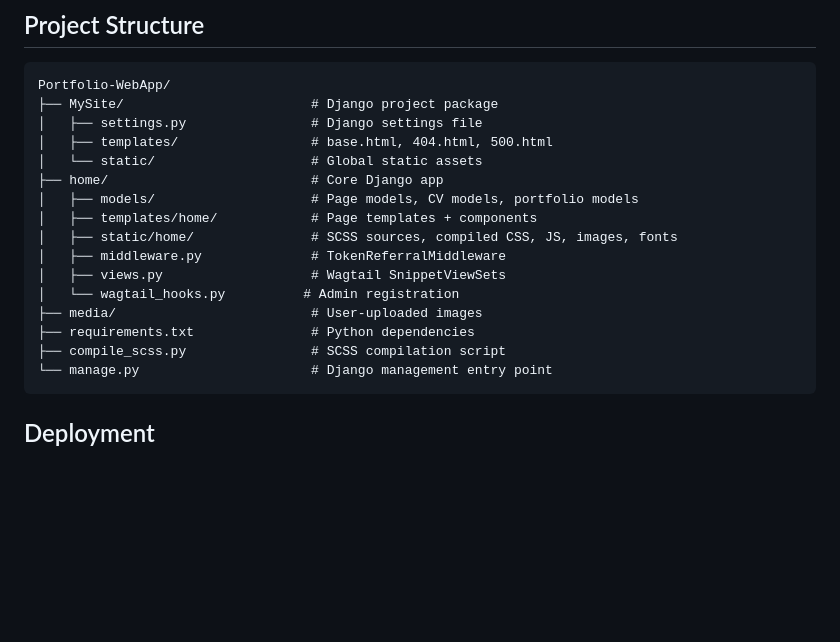
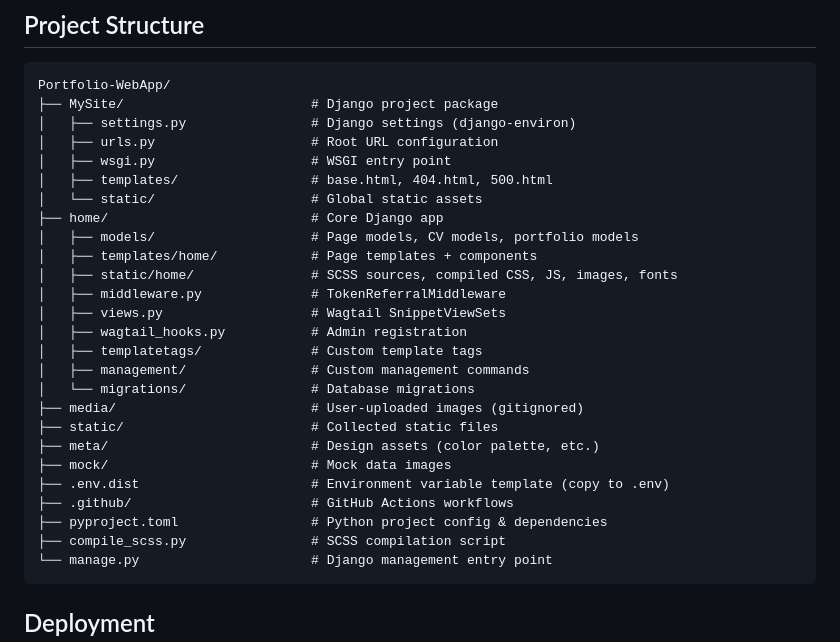
Before and after one commit to MarianSyska/Portfolio-WebApp, a Markdown page: README.md, the part around the change. GitHub-like rendering; blank space fills up the shorter version.

Commit message:
Adjust structure description in README.md file

````diff
--- a/README.md
+++ b/README.md
@@ -72,7 +72,9 @@ gunicorn MySite.wsgi:application
 ```
 Portfolio-WebApp/
 ├── MySite/                        # Django project package
-│   ├── settings.py                # Django settings file
+│   ├── settings.py                # Django settings (django-environ)
+│   ├── urls.py                    # Root URL configuration
+│   ├── wsgi.py                    # WSGI entry point
 │   ├── templates/                 # base.html, 404.html, 500.html
 │   └── static/                    # Global static assets
 ├── home/                          # Core Django app
@@ -81,9 +83,17 @@ Portfolio-WebApp/
 │   ├── static/home/               # SCSS sources, compiled CSS, JS, images, fonts
 │   ├── middleware.py              # TokenReferralMiddleware
 │   ├── views.py                   # Wagtail SnippetViewSets
-│   └── wagtail_hooks.py          # Admin registration
-├── media/                         # User-uploaded images
-├── requirements.txt               # Python dependencies
+│   ├── wagtail_hooks.py           # Admin registration
+│   ├── templatetags/              # Custom template tags
+│   ├── management/                # Custom management commands
+│   └── migrations/                # Database migrations
+├── media/                         # User-uploaded images (gitignored)
+├── static/                        # Collected static files
+├── meta/                          # Design assets (color palette, etc.)
+├── mock/                          # Mock data images
+├── .env.dist                      # Environment variable template (copy to .env)
+├── .github/                       # GitHub Actions workflows
+├── pyproject.toml                 # Python project config & dependencies
 ├── compile_scss.py                # SCSS compilation script
 └── manage.py                      # Django management entry point
 ```
````
